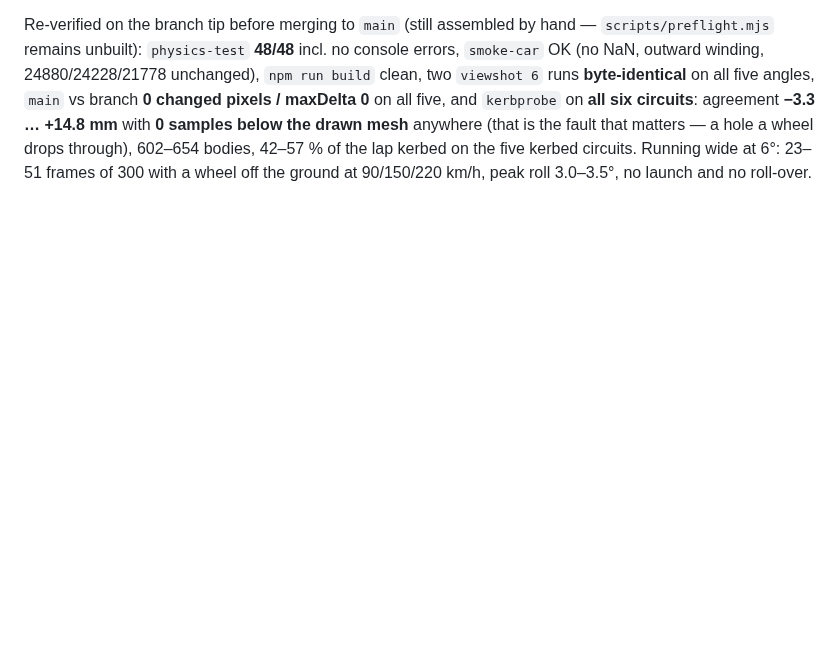
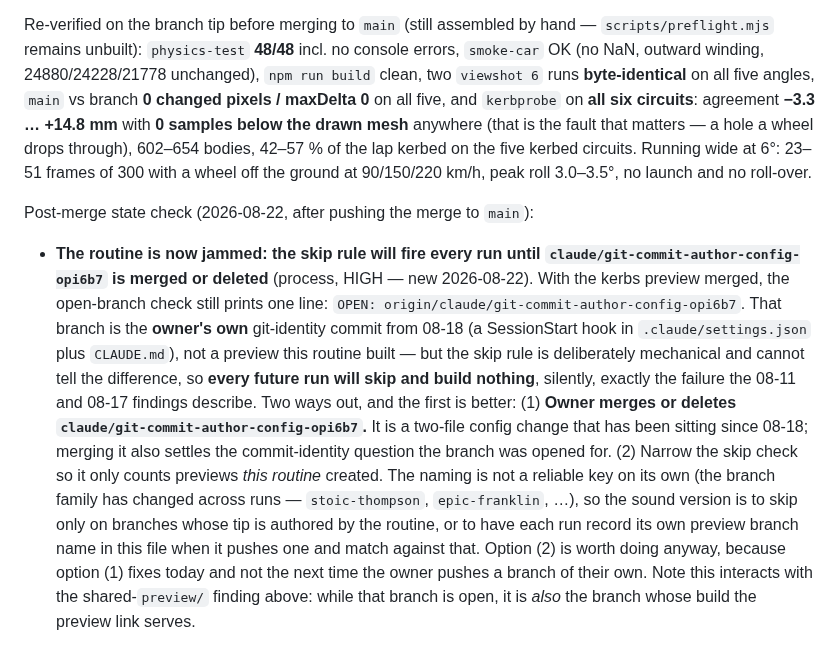
Before and after one commit to soldoutbudokan/racer2, a Markdown page: ROUTINE.md, the part around the change. Drawn GitHub-style; blank space fills up the shorter version.

Commit message:
ROUTINE: flag that an owner-authored branch now jams the skip rule
With the kerbs preview merged, the open-branch check still prints
claude/git-commit-author-config-opi6b7 — the owner's own git-identity commit
from 08-18, not a routine preview. The skip rule is mechanical and cannot tell
the difference, so every future run will skip and build nothing until that
branch is merged or deleted. Records both the immediate fix and the durable
one (scope the check to previews the routine itself created).

```diff
--- a/ROUTINE.md
+++ b/ROUTINE.md
@@ -1738,3 +1738,30 @@ and `kerbprobe` on **all six circuits**: agreement **−3.3 … +14.8 mm** with
 hole a wheel drops through), 602–654 bodies, 42–57 % of the lap kerbed on the
 five kerbed circuits. Running wide at 6°: 23–51 frames of 300 with a wheel off
 the ground at 90/150/220 km/h, peak roll 3.0–3.5°, no launch and no roll-over.
+
+Post-merge state check (2026-08-22, after pushing the merge to `main`):
+
+- **The routine is now jammed: the skip rule will fire every run until
+  `claude/git-commit-author-config-opi6b7` is merged or deleted** (process,
+  HIGH — new 2026-08-22). With the kerbs preview merged, the open-branch check
+  still prints one line:
+  `OPEN: origin/claude/git-commit-author-config-opi6b7`. That branch is the
+  **owner's own** git-identity commit from 08-18 (a SessionStart hook in
+  `.claude/settings.json` plus `CLAUDE.md`), not a preview this routine built —
+  but the skip rule is deliberately mechanical and cannot tell the difference,
+  so **every future run will skip and build nothing**, silently, exactly the
+  failure the 08-11 and 08-17 findings describe.
+  Two ways out, and the first is better:
+  (1) **Owner merges or deletes `claude/git-commit-author-config-opi6b7`.** It
+      is a two-file config change that has been sitting since 08-18; merging it
+      also settles the commit-identity question the branch was opened for.
+  (2) Narrow the skip check so it only counts previews *this routine* created.
+      The naming is not a reliable key on its own (the branch family has changed
+      across runs — `stoic-thompson`, `epic-franklin`, …), so the sound version
+      is to skip only on branches whose tip is authored by the routine, or to
+      have each run record its own preview branch name in this file when it
+      pushes one and match against that. Option (2) is worth doing anyway,
+      because option (1) fixes today and not the next time the owner pushes a
+      branch of their own.
+  Note this interacts with the shared-`preview/` finding above: while that
+  branch is open, it is *also* the branch whose build the preview link serves.
```
